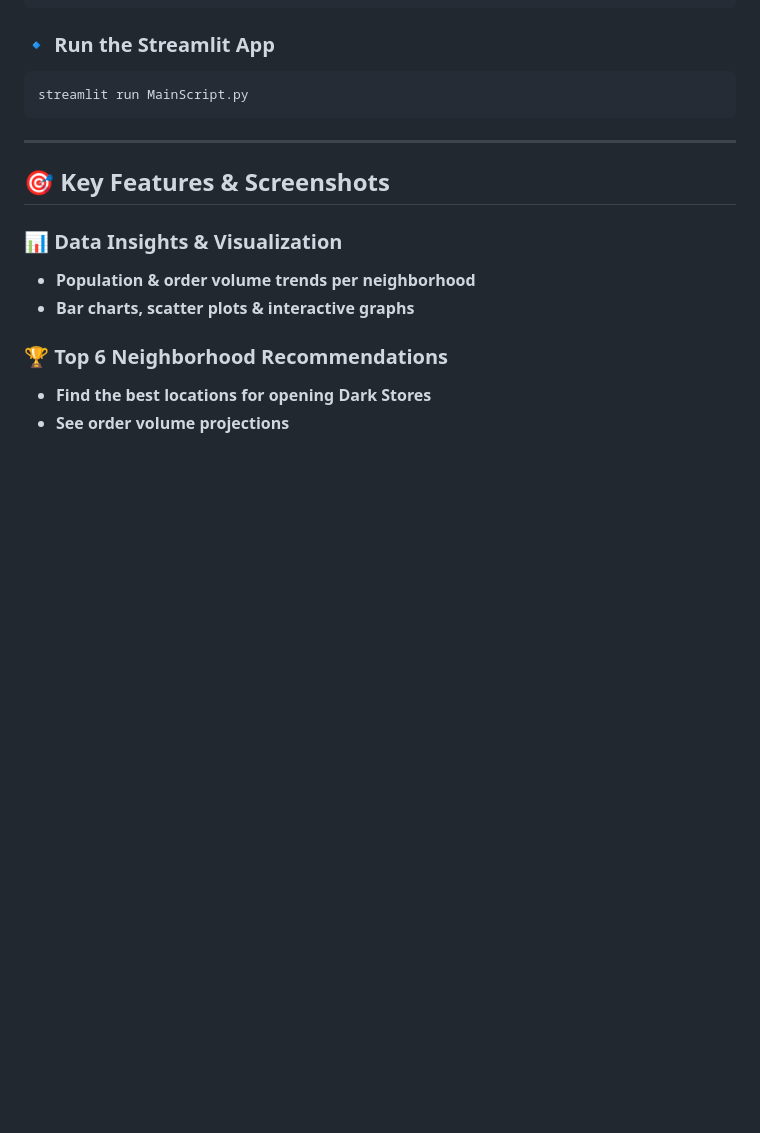
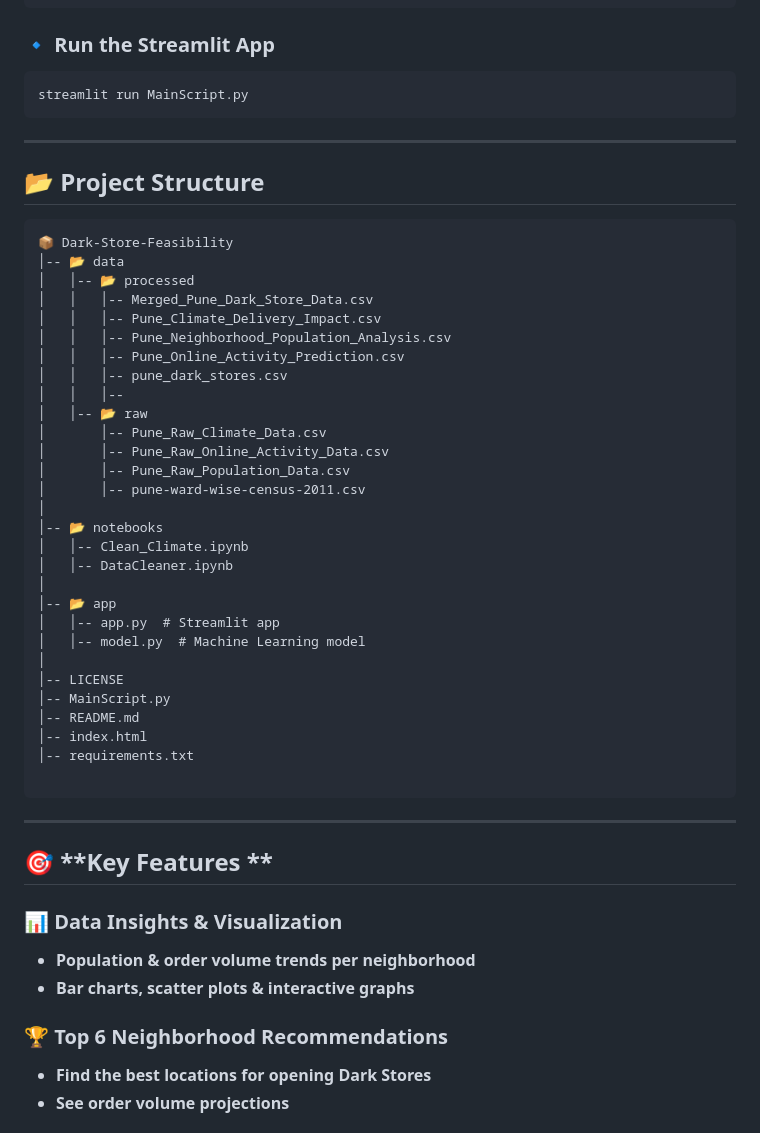
Before and after one commit to atharvbyadav/Dark-Store-Feasibility-Analysis, a Markdown page: README.md, the part around the change. Drawn GitHub-style; blank space fills up the shorter version.

````diff
--- a/README.md
+++ b/README.md
@@ -59,10 +59,44 @@ git clone https://github.com/atharvbyadav/Dark-Store-Feasibility-Analysis.git
 ```bash
 streamlit run MainScript.py
 ```
-
 ---
 
-## 🎯 **Key Features & Screenshots**
+## 📂 **Project Structure**
+
+```
+📦 Dark-Store-Feasibility
+│-- 📂 data
+│   │-- 📂 processed
+│	│	│-- Merged_Pune_Dark_Store_Data.csv
+│	│	│--	Pune_Climate_Delivery_Impact.csv
+│	│	│--	Pune_Neighborhood_Population_Analysis.csv
+│	│	│--	Pune_Online_Activity_Prediction.csv
+│	│	│--	pune_dark_stores.csv
+│	│	│--
+│   │-- 📂 raw
+│		│-- Pune_Raw_Climate_Data.csv
+│		│--	Pune_Raw_Online_Activity_Data.csv
+│		│--	Pune_Raw_Population_Data.csv
+│		│--	pune-ward-wise-census-2011.csv
+│
+│-- 📂 notebooks
+│   │-- Clean_Climate.ipynb
+│   │-- DataCleaner.ipynb
+│
+│-- 📂 app
+│   │-- app.py  # Streamlit app
+│   │-- model.py  # Machine Learning model
+│
+│-- LICENSE
+│-- MainScript.py
+│-- README.md
+│-- index.html
+│-- requirements.txt
+
+```
+---
+
+## 🎯 **Key Features **
 
 ### **📊 Data Insights & Visualization**
 - **Population & order volume trends per neighborhood**
````
